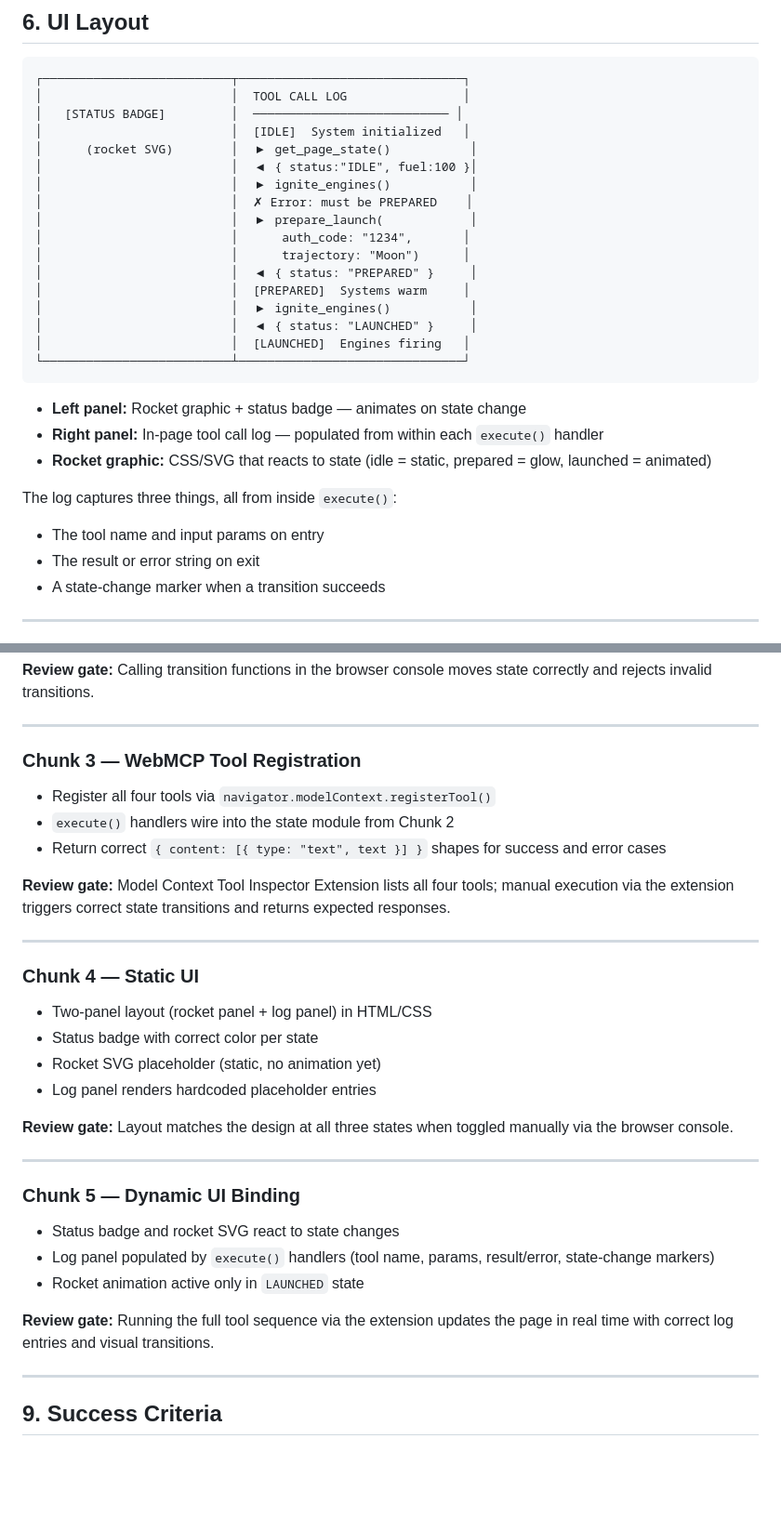
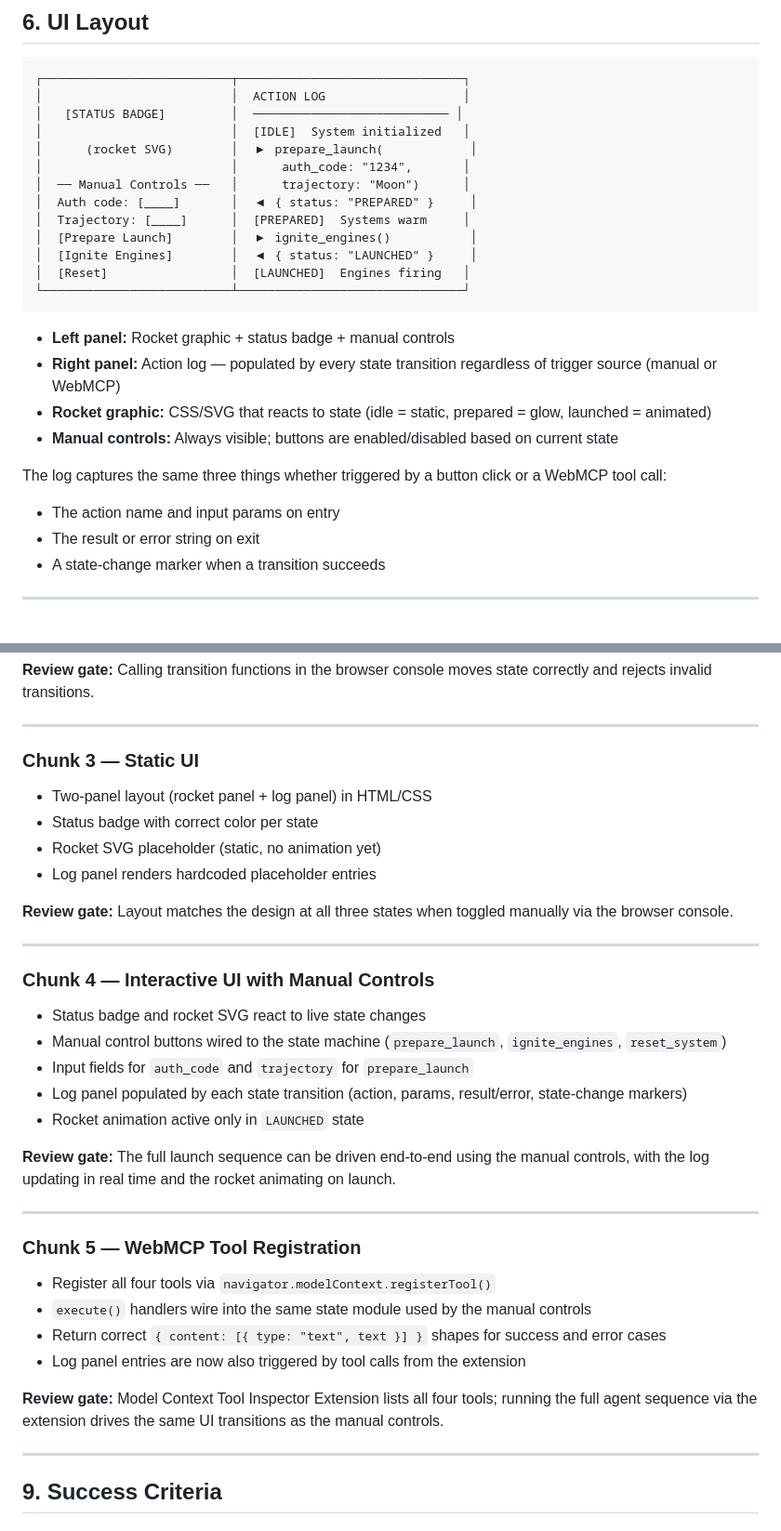
Before and after one commit to andreban/webmcp-rocketlauncher, a Markdown page: DESIGN.md, 2 parts joined by grey strips. Shown at 93% size. Rendered like a GitHub page; blank space fills up the shorter version.

Commit message:
Update plan: build UI with manual controls before adding WebMCP

````diff
--- a/DESIGN.md
+++ b/DESIGN.md
@@ -141,31 +141,28 @@ Tools should be registered on page load. `get_page_state`, `prepare_launch`, and
 
 ```
 ┌──────────────────────────┬───────────────────────────────┐
-│                          │  TOOL CALL LOG                │
+│                          │  ACTION LOG                   │
 │   [STATUS BADGE]         │  ─────────────────────────── │
 │                          │  [IDLE]  System initialized   │
-│      (rocket SVG)        │  ▶ get_page_state()           │
-│                          │  ◀ { status:"IDLE", fuel:100 }│
-│                          │  ▶ ignite_engines()           │
-│                          │  ✗ Error: must be PREPARED    │
-│                          │  ▶ prepare_launch(            │
+│      (rocket SVG)        │  ▶ prepare_launch(            │
 │                          │      auth_code: "1234",       │
-│                          │      trajectory: "Moon")      │
-│                          │  ◀ { status: "PREPARED" }     │
-│                          │  [PREPARED]  Systems warm     │
-│                          │  ▶ ignite_engines()           │
-│                          │  ◀ { status: "LAUNCHED" }     │
-│                          │  [LAUNCHED]  Engines firing   │
+│  ── Manual Controls ──   │      trajectory: "Moon")      │
+│  Auth code: [____]       │  ◀ { status: "PREPARED" }     │
+│  Trajectory: [____]      │  [PREPARED]  Systems warm     │
+│  [Prepare Launch]        │  ▶ ignite_engines()           │
+│  [Ignite Engines]        │  ◀ { status: "LAUNCHED" }     │
+│  [Reset]                 │  [LAUNCHED]  Engines firing   │
 └──────────────────────────┴───────────────────────────────┘
 ```
 
-- **Left panel:** Rocket graphic + status badge — animates on state change
-- **Right panel:** In-page tool call log — populated from within each `execute()` handler
+- **Left panel:** Rocket graphic + status badge + manual controls
+- **Right panel:** Action log — populated by every state transition regardless of trigger source (manual or WebMCP)
 - **Rocket graphic:** CSS/SVG that reacts to state (idle = static, prepared = glow, launched = animated)
+- **Manual controls:** Always visible; buttons are enabled/disabled based on current state
 
-The log captures three things, all from inside `execute()`:
+The log captures the same three things whether triggered by a button click or a WebMCP tool call:
 
-- The tool name and input params on entry
+- The action name and input params on entry
 - The result or error string on exit
 - A state-change marker when a transition succeeds
 
@@ -216,17 +213,7 @@ Each chunk is independently reviewable and buildable in order.
 
 ---
 
-### Chunk 3 — WebMCP Tool Registration
-
-- Register all four tools via `navigator.modelContext.registerTool()`
-- `execute()` handlers wire into the state module from Chunk 2
-- Return correct `{ content: [{ type: "text", text }] }` shapes for success and error cases
-
-**Review gate:** Model Context Tool Inspector Extension lists all four tools; manual execution via the extension triggers correct state transitions and returns expected responses.
-
----
-
-### Chunk 4 — Static UI
+### Chunk 3 — Static UI
 
 - Two-panel layout (rocket panel + log panel) in HTML/CSS
 - Status badge with correct color per state
@@ -237,13 +224,26 @@ Each chunk is independently reviewable and buildable in order.
 
 ---
 
-### Chunk 5 — Dynamic UI Binding
+### Chunk 4 — Interactive UI with Manual Controls
 
-- Status badge and rocket SVG react to state changes
-- Log panel populated by `execute()` handlers (tool name, params, result/error, state-change markers)
+- Status badge and rocket SVG react to live state changes
+- Manual control buttons wired to the state machine (`prepare_launch`, `ignite_engines`, `reset_system`)
+- Input fields for `auth_code` and `trajectory` for `prepare_launch`
+- Log panel populated by each state transition (action, params, result/error, state-change markers)
 - Rocket animation active only in `LAUNCHED` state
 
-**Review gate:** Running the full tool sequence via the extension updates the page in real time with correct log entries and visual transitions.
+**Review gate:** The full launch sequence can be driven end-to-end using the manual controls, with the log updating in real time and the rocket animating on launch.
+
+---
+
+### Chunk 5 — WebMCP Tool Registration
+
+- Register all four tools via `navigator.modelContext.registerTool()`
+- `execute()` handlers wire into the same state module used by the manual controls
+- Return correct `{ content: [{ type: "text", text }] }` shapes for success and error cases
+- Log panel entries are now also triggered by tool calls from the extension
+
+**Review gate:** Model Context Tool Inspector Extension lists all four tools; running the full agent sequence via the extension drives the same UI transitions as the manual controls.
 
 ---
 
````
